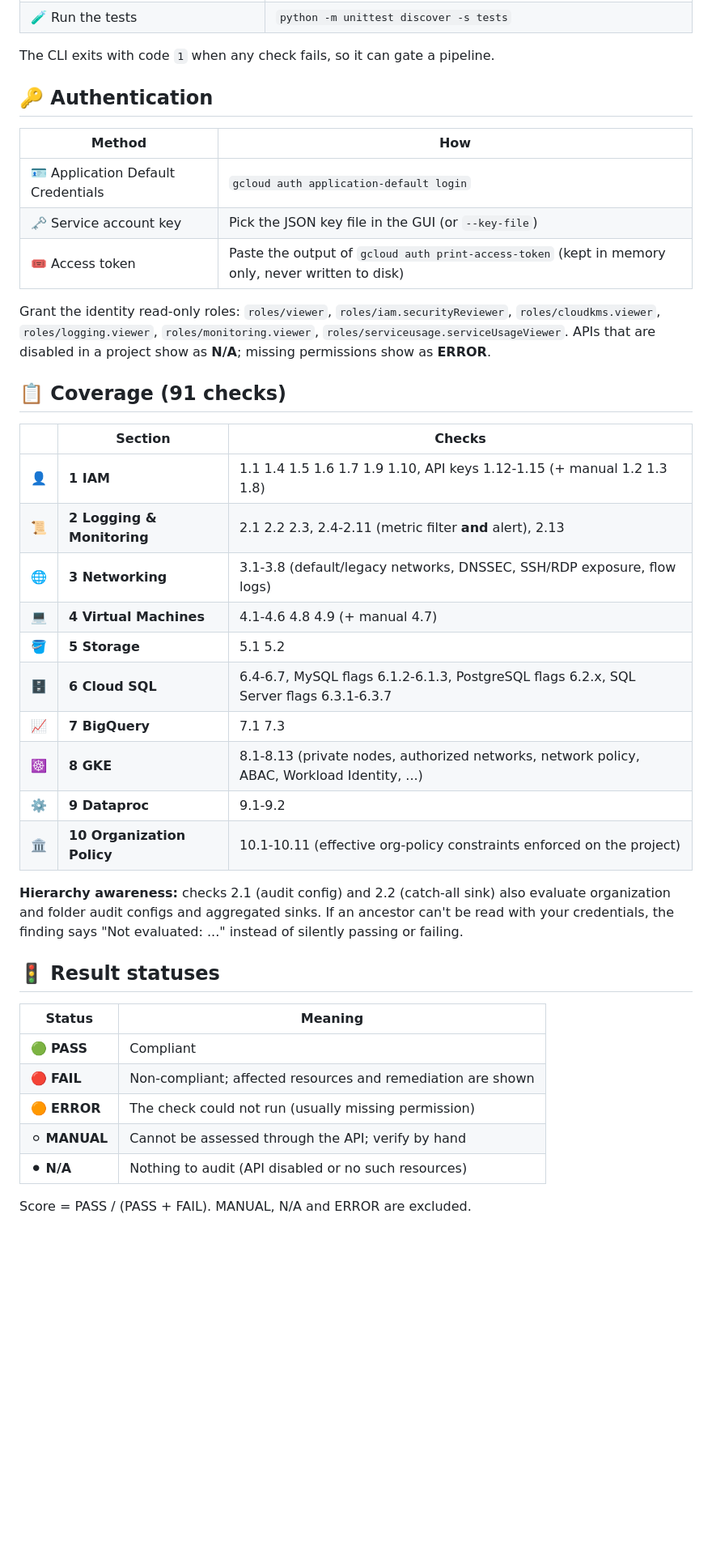
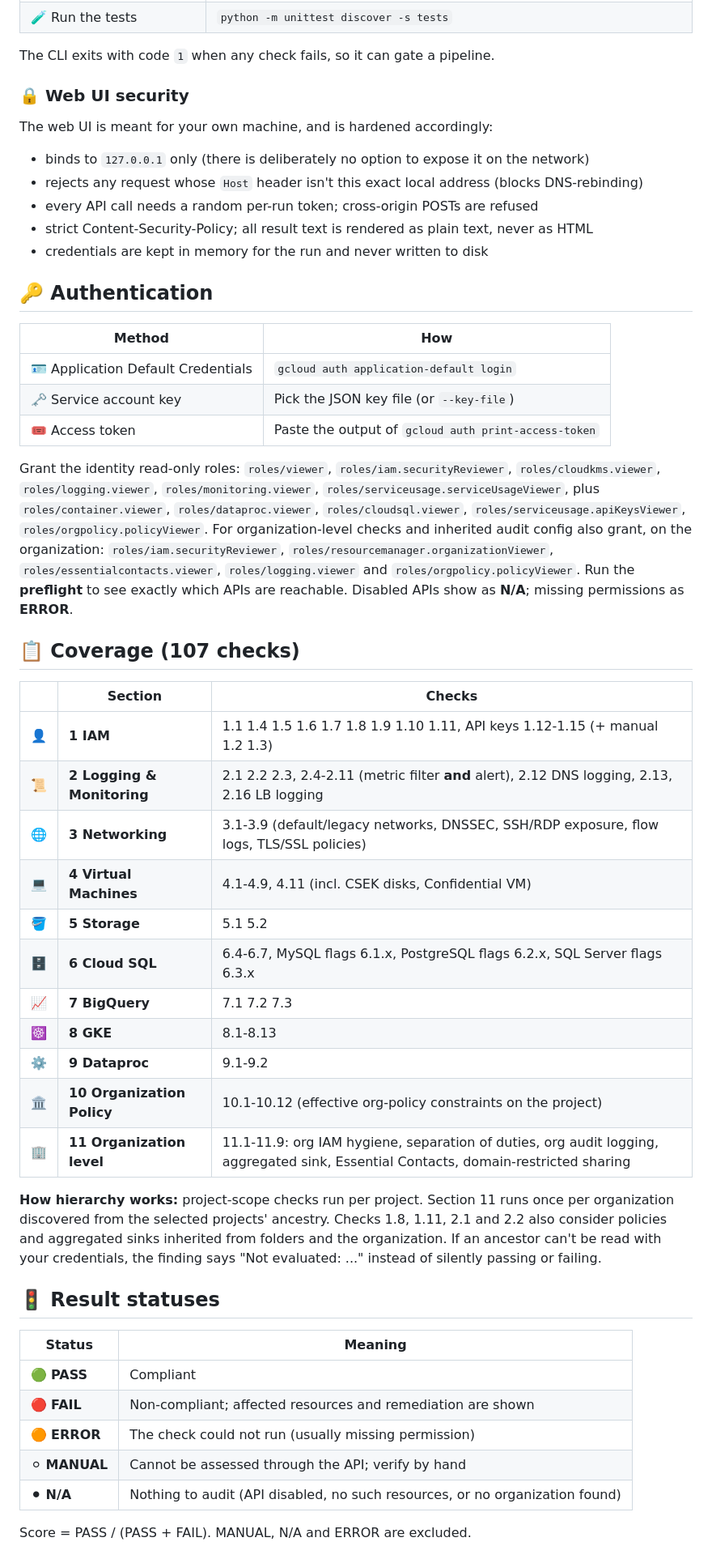
Before and after one commit to 3tternp/cis-GCP-Audit, a Markdown page: README.md, the part around one of its changes. Shown at 81% size. Rendered like a GitHub page; blank space fills up the shorter version.

```diff
--- a/README.md
+++ b/README.md
@@ -49,36 +54,52 @@ python -m gcp_cis_audit            # opens the GUI
 | 🧪 Run the tests | `python -m unittest discover -s tests` |
 
 The CLI exits with code `1` when any check fails, so it can gate a pipeline.
+
+### 🔒 Web UI security
+
+The web UI is meant for your own machine, and is hardened accordingly:
+
+- binds to `127.0.0.1` only (there is deliberately no option to expose it on the network)
+- rejects any request whose `Host` header isn't this exact local address (blocks DNS-rebinding)
+- every API call needs a random per-run token; cross-origin POSTs are refused
+- strict Content-Security-Policy; all result text is rendered as plain text, never as HTML
+- credentials are kept in memory for the run and never written to disk
 
 ## 🔑 Authentication
 
 | Method | How |
 |---|---|
 | 🪪 Application Default Credentials | `gcloud auth application-default login` |
-| 🗝️ Service account key | Pick the JSON key file in the GUI (or `--key-file`) |
-| 🎟️ Access token | Paste the output of `gcloud auth print-access-token` (kept in memory only, never written to disk) |
+| 🗝️ Service account key | Pick the JSON key file (or `--key-file`) |
+| 🎟️ Access token | Paste the output of `gcloud auth print-access-token` |
 
 Grant the identity read-only roles: `roles/viewer`, `roles/iam.securityReviewer`, `roles/cloudkms.viewer`,
-`roles/logging.viewer`, `roles/monitoring.viewer`, `roles/serviceusage.serviceUsageViewer`.
-APIs that are disabled in a project show as **N/A**; missing permissions show as **ERROR**.
+`roles/logging.viewer`, `roles/monitoring.viewer`, `roles/serviceusage.serviceUsageViewer`, plus
+`roles/container.viewer`, `roles/dataproc.viewer`, `roles/cloudsql.viewer`, `roles/serviceusage.apiKeysViewer`,
+`roles/orgpolicy.policyViewer`. For organization-level checks and inherited audit config also grant, on the
+organization: `roles/iam.securityReviewer`, `roles/resourcemanager.organizationViewer`,
+`roles/essentialcontacts.viewer`, `roles/logging.viewer` and `roles/orgpolicy.policyViewer`.
+Run the **preflight** to see exactly which APIs are reachable. Disabled APIs show as **N/A**; missing permissions as **ERROR**.
 
-## 📋 Coverage (91 checks)
+## 📋 Coverage (107 checks)
 
 | | Section | Checks |
 |---|---|---|
-| 👤 | **1 IAM** | 1.1 1.4 1.5 1.6 1.7 1.9 1.10, API keys 1.12-1.15 (+ manual 1.2 1.3 1.8) |
-| 📜 | **2 Logging & Monitoring** | 2.1 2.2 2.3, 2.4-2.11 (metric filter **and** alert), 2.13 |
-| 🌐 | **3 Networking** | 3.1-3.8 (default/legacy networks, DNSSEC, SSH/RDP exposure, flow logs) |
-| 💻 | **4 Virtual Machines** | 4.1-4.6 4.8 4.9 (+ manual 4.7) |
+| 👤 | **1 IAM** | 1.1 1.4 1.5 1.6 1.7 1.8 1.9 1.10 1.11, API keys 1.12-1.15 (+ manual 1.2 1.3) |
+| 📜 | **2 Logging & Monitoring** | 2.1 2.2 2.3, 2.4-2.11 (metric filter **and** alert), 2.12 DNS logging, 2.13, 2.16 LB logging |
+| 🌐 | **3 Networking** | 3.1-3.9 (default/legacy networks, DNSSEC, SSH/RDP exposure, flow logs, TLS/SSL policies) |
+| 💻 | **4 Virtual Machines** | 4.1-4.9, 4.11 (incl. CSEK disks, Confidential VM) |
 | 🪣 | **5 Storage** | 5.1 5.2 |
-| 🗄️ | **6 Cloud SQL** | 6.4-6.7, MySQL flags 6.1.2-6.1.3, PostgreSQL flags 6.2.x, SQL Server flags 6.3.1-6.3.7 |
-| 📈 | **7 BigQuery** | 7.1 7.3 |
-| ☸️ | **8 GKE** | 8.1-8.13 (private nodes, authorized networks, network policy, ABAC, Workload Identity, ...) |
+| 🗄️ | **6 Cloud SQL** | 6.4-6.7, MySQL flags 6.1.x, PostgreSQL flags 6.2.x, SQL Server flags 6.3.x |
+| 📈 | **7 BigQuery** | 7.1 7.2 7.3 |
+| ☸️ | **8 GKE** | 8.1-8.13 |
 | ⚙️ | **9 Dataproc** | 9.1-9.2 |
-| 🏛️ | **10 Organization Policy** | 10.1-10.11 (effective org-policy constraints enforced on the project) |
+| 🏛️ | **10 Organization Policy** | 10.1-10.12 (effective org-policy constraints on the project) |
+| 🏢 | **11 Organization level** | 11.1-11.9: org IAM hygiene, separation of duties, org audit logging, aggregated sink, Essential Contacts, domain-restricted sharing |
 
-**Hierarchy awareness:** checks 2.1 (audit config) and 2.2 (catch-all sink) also evaluate organization and
-folder audit configs and aggregated sinks. If an ancestor can't be read with your credentials, the finding says
+**How hierarchy works:** project-scope checks run per project. Section 11 runs once per organization discovered
+from the selected projects' ancestry. Checks 1.8, 1.11, 2.1 and 2.2 also consider policies and aggregated sinks
+inherited from folders and the organization. If an ancestor can't be read with your credentials, the finding says
 "Not evaluated: ..." instead of silently passing or failing.
 
 ## 🚦 Result statuses
@@ -89,7 +110,7 @@ folder audit configs and aggregated sinks. If an ancestor can't be read with you
 | 🔴 **FAIL** | Non-compliant; affected resources and remediation are shown |
 | 🟠 **ERROR** | The check could not run (usually missing permission) |
 | ⚪ **MANUAL** | Cannot be assessed through the API; verify by hand |
-| ⚫ **N/A** | Nothing to audit (API disabled or no such resources) |
+| ⚫ **N/A** | Nothing to audit (API disabled, no such resources, or no organization found) |
 
 Score = PASS / (PASS + FAIL). MANUAL, N/A and ERROR are excluded.
 
```
Also changed, not shown: other parts of README.md (+44 -29 lines), docs/web-ui.jpg (added), 13 other files.
